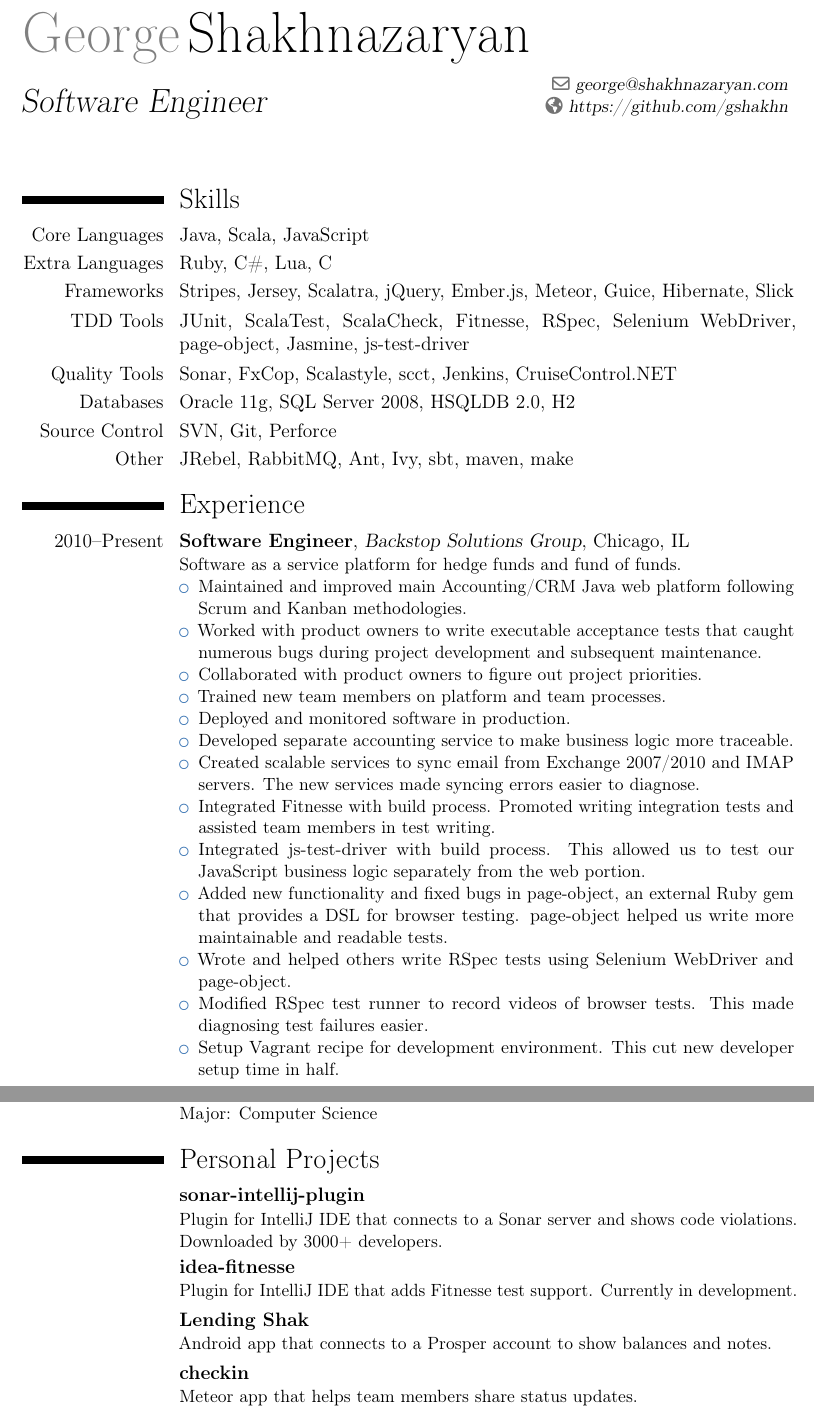
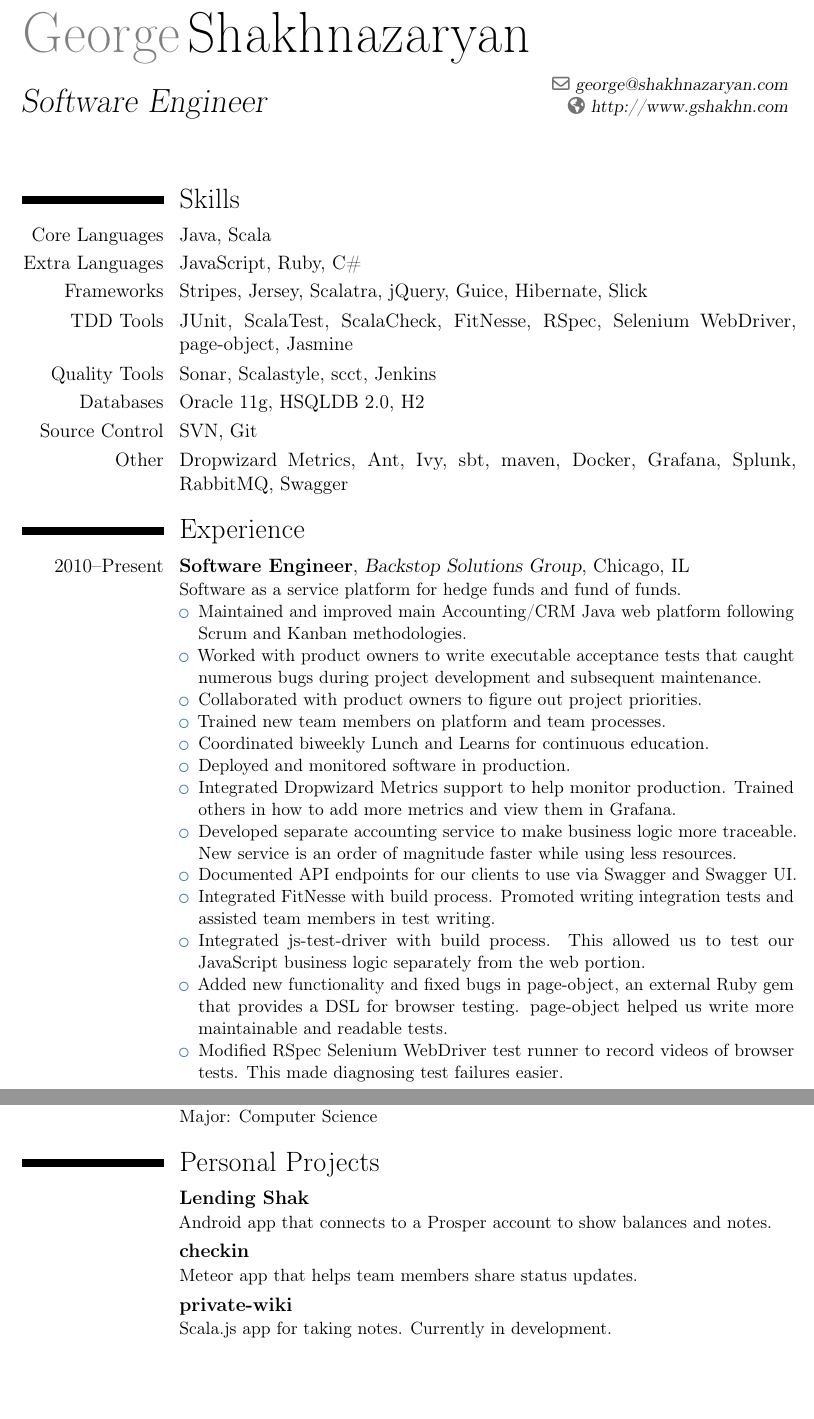
Before and after one commit to gshakhn/resume, a LaTeX CV (resume.tex): two parts of pages 1 and 2 of 2, joined at a grey line, cut so that both start at the same text, the shorter picture padded with empty space. Compiled offline with pdfLaTeX.

Commit message:
Update resume for 2016.
* Point website to my blog. Blog points to GitHub.
* Update and cleanup skills a bit. Remove things I haven't used in years
  and am rusty in.
* Add things I've doen at Backstop in last few years. I've probably
  forgotten a ton. e.g. Haven't used `make` since college...

```diff
--- a/resume.tex
+++ b/resume.tex
@@ -25,7 +25,7 @@
 %\phone{+2~(345)~678~901}                      % optional, remove the line if not wanted
 %\fax{+3~(456)~789~012}                        % optional, remove the line if not wanted
 \email{george@shakhnazaryan.com}                          % optional, remove the line if not wanted
-\homepage{https://github.com/gshakhn}                    % optional, remove the line if not wanted
+\homepage{http://www.gshakhn.com}                    % optional, remove the line if not wanted
 %\extrainfo{additional information}            % optional, remove the line if not wanted
 %\photo[64pt][0.4pt]{picture}                  % '64pt' is the height the picture must be resized to, 0.4pt is the thickness of the frame around it (put it to 0pt for no frame) and 'picture' is the name of the picture file; optional, remove the line if not wanted
 %\quote{Objective: A technically challenging position in a team based environment.}                 % optional, remove the line if not wanted
@@ -34,14 +34,14 @@
 \maketitle
 
 \section{Skills}
-\cvitem{Core Languages}{Java, Scala, JavaScript}
-\cvitem{Extra Languages}{Ruby, C\#, Lua, C}
-\cvitem{Frameworks}{Stripes, Jersey, Scalatra, jQuery, Ember.js, Meteor, Guice, \mbox{Hibernate}, Slick}
-\cvitem{TDD Tools}{JUnit, ScalaTest, ScalaCheck, Fitnesse, RSpec, Selenium WebDriver, \mbox{page-object}, Jasmine, \mbox{js-test-driver}}{
-\cvitem{Quality Tools}{Sonar, FxCop, Scalastyle, scct, Jenkins, \mbox{CruiseControl.NET}}
-\cvitem{Databases}{Oracle 11g, SQL Server 2008, HSQLDB 2.0, H2}
-\cvitem{Source Control}{SVN, Git, Perforce}
-\cvitem{Other}{JRebel, RabbitMQ, Ant, Ivy, sbt, maven, make}
+\cvitem{Core Languages}{Java, Scala}
+\cvitem{Extra Languages}{JavaScript, Ruby, C\#}
+\cvitem{Frameworks}{Stripes, Jersey, Scalatra, jQuery, Guice, \mbox{Hibernate}, Slick}
+\cvitem{TDD Tools}{JUnit, ScalaTest, ScalaCheck, FitNesse, RSpec, Selenium WebDriver, \mbox{page-object}, Jasmine}
+\cvitem{Quality Tools}{Sonar, Scalastyle, scct, Jenkins}
+\cvitem{Databases}{Oracle 11g, HSQLDB 2.0, H2}
+\cvitem{Source Control}{SVN, Git}
+\cvitem{Other}{Dropwizard Metrics, Ant, Ivy, sbt, maven, Docker, Grafana, Splunk, \mbox{RabbitMQ}, Swagger}
 %\cvitem{Operating Systems}{Linux, Windows, Mac OS X}
 %\cvitem{Application Servers}{JBoss, Tomcat, IIS}
 %\cvitem{IDEs}{IntelliJ, Visual Studio, Eclipse}
@@ -54,16 +54,19 @@
   \item Worked with product owners to write executable acceptance tests that caught numerous bugs during project development and subsequent maintenance.
   \item Collaborated with product owners to figure out project priorities.
   \item Trained new team members on platform and team processes.
+  \item Coordinated biweekly Lunch and Learns for continuous education.
   \item Deployed and monitored software in production.
-  \item Developed separate accounting service to make business logic more traceable.
-  \item Created scalable services to sync email from Exchange 2007/2010 and IMAP servers. The new services made syncing errors easier to diagnose.
-  \item Integrated Fitnesse with build process. Promoted writing integration tests and assisted team members in test writing.
+  \item Integrated Dropwizard Metrics support to help monitor production. Trained others in how to add more metrics and view them in Grafana.
+  \item Developed separate accounting service to make business logic more traceable. New service is an order of magnitude faster while using less resources.
+  %\item Created scalable services to sync email from Exchange 2007/2010 and IMAP servers. The new services made syncing errors easier to diagnose.
+  \item Documented API endpoints for our clients to use via Swagger and Swagger UI.
+  \item Integrated FitNesse with build process. Promoted writing integration tests and assisted team members in test writing.
   \item Integrated js-test-driver with build process. This allowed us to test our JavaScript business logic separately from the web portion.
-  \item Added new functionality and fixed bugs in page-object, an external Ruby gem that provides a  DSL for browser testing. page-object helped us write more maintainable and readable tests.
-  \item Wrote and helped others write RSpec tests using Selenium WebDriver and page-object.
-  \item Modified RSpec test runner to record videos of browser tests. This made diagnosing test failures easier.
+  \item Added new functionality and fixed bugs in page-object, an external Ruby gem that provides a DSL for browser testing. page-object helped us write more maintainable and readable tests.
+  %\item Wrote and helped others write RSpec tests using Selenium WebDriver and page-object.
+  \item Modified RSpec Selenium WebDriver test runner to record videos of browser tests. This made diagnosing test failures easier.
   %\item Setup and maintained local Sonar installation for static analysis of codebase.
-  \item Setup Vagrant recipe for development environment. This cut new developer setup time in half.
+  %\item Setup Vagrant recipe for development environment. This cut new developer setup time in half.
 \end{itemize}
 }
 \cventry{2008-2010}{Software Developer}{AgileTek LLC}{Des Plaines, IL}{}{Custom software development firm specializing in high risk projects
@@ -91,17 +94,14 @@
 \cventry{2006--2008}{Bachelor of Science}{University of Illinois at Chicago}{}{\textit{3.66/4.00}}{Major: Computer Science}
 
 \section{Personal Projects}
-\cventry{}{sonar-intellij-plugin}{}{}{}{
-  Plugin for IntelliJ IDE that connects to a Sonar server and shows code violations. Downloaded by 3000+ developers.
-}
-\cventry{}{idea-fitnesse}{}{}{}{
-  Plugin for IntelliJ IDE that adds Fitnesse test support. Currently in development.
-}
 \cventry{}{Lending Shak}{}{}{}{
   Android app that connects to a Prosper account to show balances and notes.
 }
 \cventry{}{checkin}{}{}{}{
   Meteor app that helps team members share status updates.
+}
+\cventry{}{private-wiki}{}{}{}{
+  Scala.js app for taking notes. Currently in development.
 }
 
 %\section{Languages}
```
Also changed, not shown: resume.pdf.
